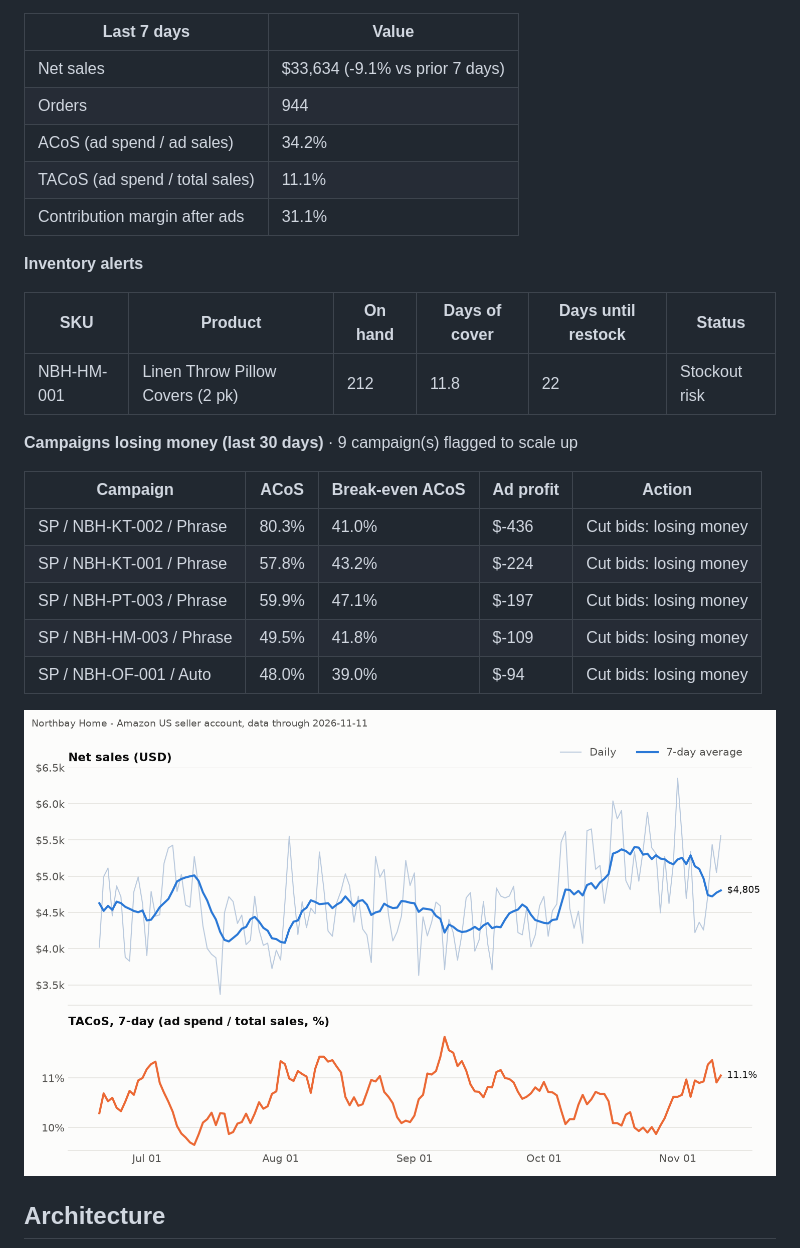
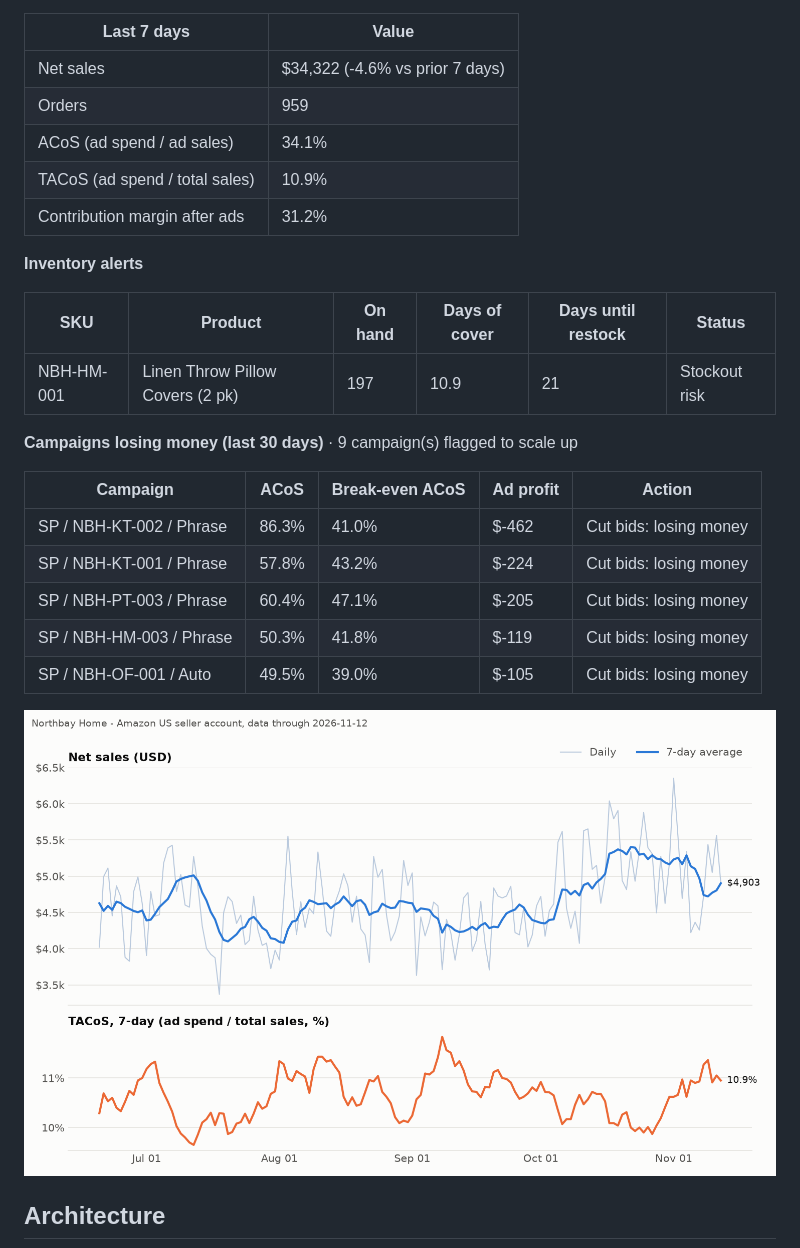
Before and after one commit to Ashleysdata/amazon_seller_analytics, a Markdown page: README.md, the part around one of its changes. Drawn GitHub-style; pictures changed too: reports/dashboard.png.

Commit message:
data: daily refresh through 2026-11-12

```diff
--- a/README.md
+++ b/README.md
@@ -17,27 +17,27 @@ GitHub Actions runs the whole thing every morning, commits the new data, and ref
 
 | Last 7 days | Value |
 |---|---|
-| Net sales | $33,634 (-9.1% vs prior 7 days) |
-| Orders | 944 |
-| ACoS (ad spend / ad sales) | 34.2% |
-| TACoS (ad spend / total sales) | 11.1% |
-| Contribution margin after ads | 31.1% |
+| Net sales | $34,322 (-4.6% vs prior 7 days) |
+| Orders | 959 |
+| ACoS (ad spend / ad sales) | 34.1% |
+| TACoS (ad spend / total sales) | 10.9% |
+| Contribution margin after ads | 31.2% |
 
 **Inventory alerts**
 
 | SKU | Product | On hand | Days of cover | Days until restock | Status |
 |---|---|---|---|---|---|
-| NBH-HM-001 | Linen Throw Pillow Covers (2 pk) | 212 | 11.8 | 22 | Stockout risk |
+| NBH-HM-001 | Linen Throw Pillow Covers (2 pk) | 197 | 10.9 | 21 | Stockout risk |
 
 **Campaigns losing money (last 30 days)** · 9 campaign(s) flagged to scale up
 
 | Campaign | ACoS | Break-even ACoS | Ad profit | Action |
 |---|---|---|---|---|
-| SP / NBH-KT-002 / Phrase | 80.3% | 41.0% | $-436 | Cut bids: losing money |
+| SP / NBH-KT-002 / Phrase | 86.3% | 41.0% | $-462 | Cut bids: losing money |
 | SP / NBH-KT-001 / Phrase | 57.8% | 43.2% | $-224 | Cut bids: losing money |
-| SP / NBH-PT-003 / Phrase | 59.9% | 47.1% | $-197 | Cut bids: losing money |
-| SP / NBH-HM-003 / Phrase | 49.5% | 41.8% | $-109 | Cut bids: losing money |
-| SP / NBH-OF-001 / Auto | 48.0% | 39.0% | $-94 | Cut bids: losing money |
+| SP / NBH-PT-003 / Phrase | 60.4% | 47.1% | $-205 | Cut bids: losing money |
+| SP / NBH-HM-003 / Phrase | 50.3% | 41.8% | $-119 | Cut bids: losing money |
+| SP / NBH-OF-001 / Auto | 49.5% | 39.0% | $-105 | Cut bids: losing money |
 <!-- KPI:END -->
 
 ![Dashboard](reports/dashboard.png)
```
Also changed, not shown: other parts of README.md (+1 -1 lines), 8 other files.
